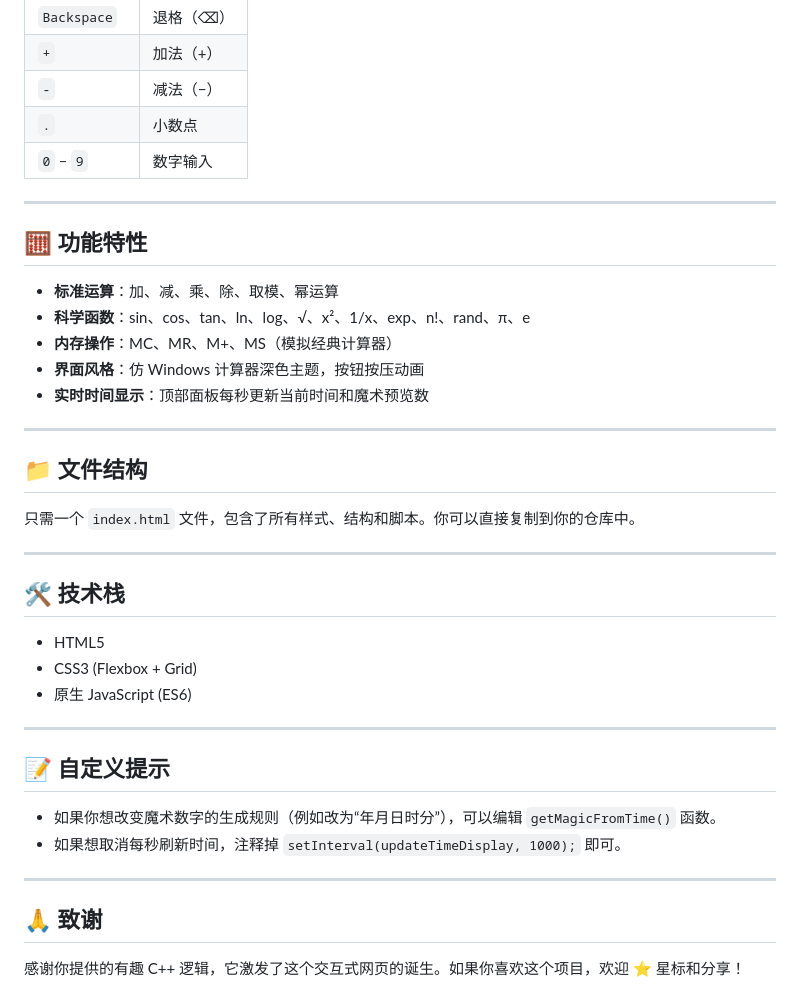
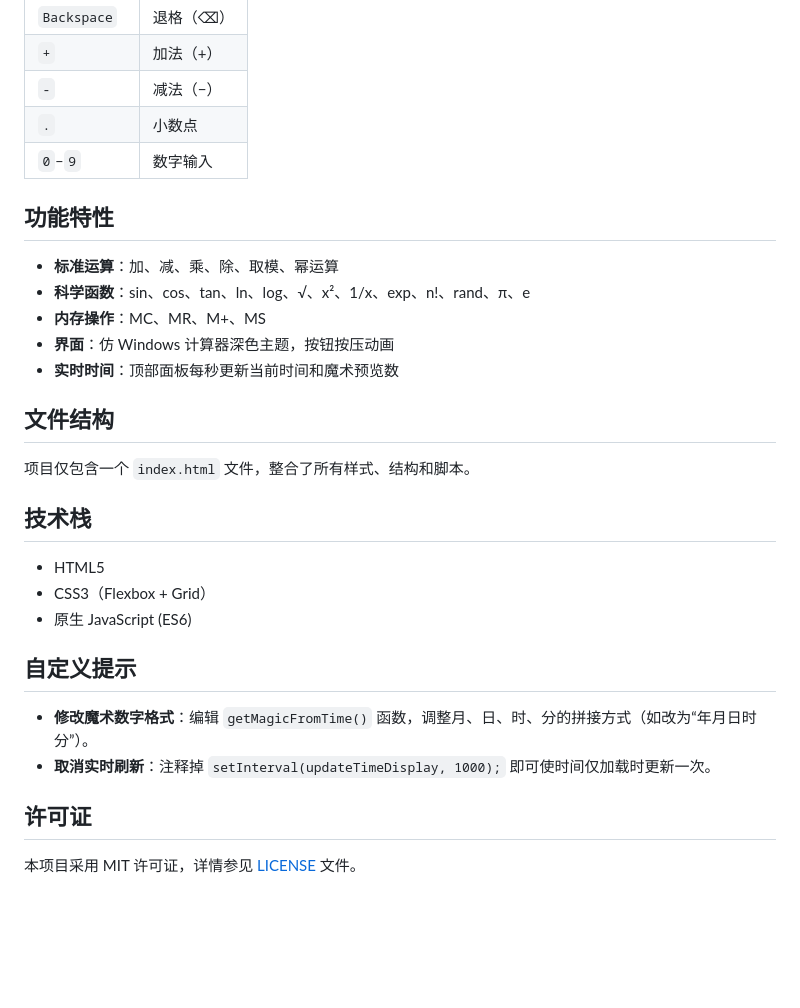
Before and after one commit to 0219-code/0219-code.github.io, a Markdown page: README.md, the part around one of its changes. GitHub-like rendering; blank space fills up the shorter version.

```diff
--- a/README.md
+++ b/README.md
@@ -56,41 +46,31 @@
 | `+`                | 加法（+）        |
 | `-`                | 减法（−）        |
 | `.`                | 小数点           |
-| `0` – `9`          | 数字输入         |
+| `0`–`9`            | 数字输入         |
 
----
-
-## 🧮 功能特性
+## 功能特性
 
 - **标准运算**：加、减、乘、除、取模、幂运算
 - **科学函数**：sin、cos、tan、ln、log、√、x²、1/x、exp、n!、rand、π、e
-- **内存操作**：MC、MR、M+、MS（模拟经典计算器）
-- **界面风格**：仿 Windows 计算器深色主题，按钮按压动画
-- **实时时间显示**：顶部面板每秒更新当前时间和魔术预览数
+- **内存操作**：MC、MR、M+、MS
+- **界面**：仿 Windows 计算器深色主题，按钮按压动画
+- **实时时间**：顶部面板每秒更新当前时间和魔术预览数
 
----
+## 文件结构
 
-## 📁 文件结构
+项目仅包含一个 `index.html` 文件，整合了所有样式、结构和脚本。
 
-只需一个 `index.html` 文件，包含了所有样式、结构和脚本。你可以直接复制到你的仓库中。
-
----
-
-## 🛠️ 技术栈
+## 技术栈
 
 - HTML5
-- CSS3 (Flexbox + Grid)
+- CSS3（Flexbox + Grid）
 - 原生 JavaScript (ES6)
 
----
+## 自定义提示
 
-## 📝 自定义提示
+- **修改魔术数字格式**：编辑 `getMagicFromTime()` 函数，调整月、日、时、分的拼接方式（如改为“年月日时分”）。
+- **取消实时刷新**：注释掉 `setInterval(updateTimeDisplay, 1000);` 即可使时间仅加载时更新一次。
 
-- 如果你想改变魔术数字的生成规则（例如改为“年月日时分”），可以编辑 `getMagicFromTime()` 函数。
-- 如果想取消每秒刷新时间，注释掉 `setInterval(updateTimeDisplay, 1000);` 即可。
+## 许可证
 
----
-
-## 🙏 致谢
-
-感谢你提供的有趣 C++ 逻辑，它激发了这个交互式网页的诞生。如果你喜欢这个项目，欢迎 ⭐ 星标和分享！
+本项目采用 MIT 许可证，详情参见 [LICENSE](LICENSE) 文件。
```
Also changed, not shown: other parts of README.md (+26 -36 lines).
